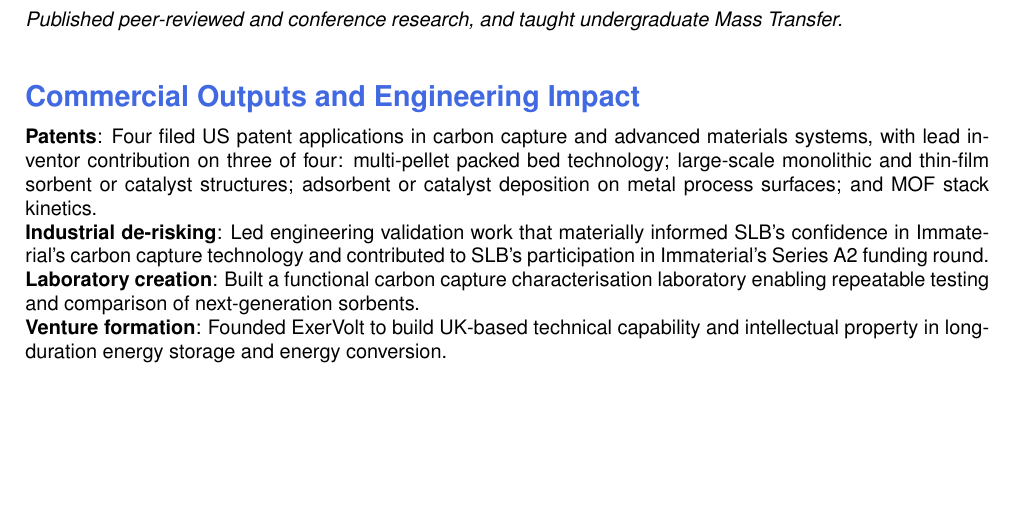
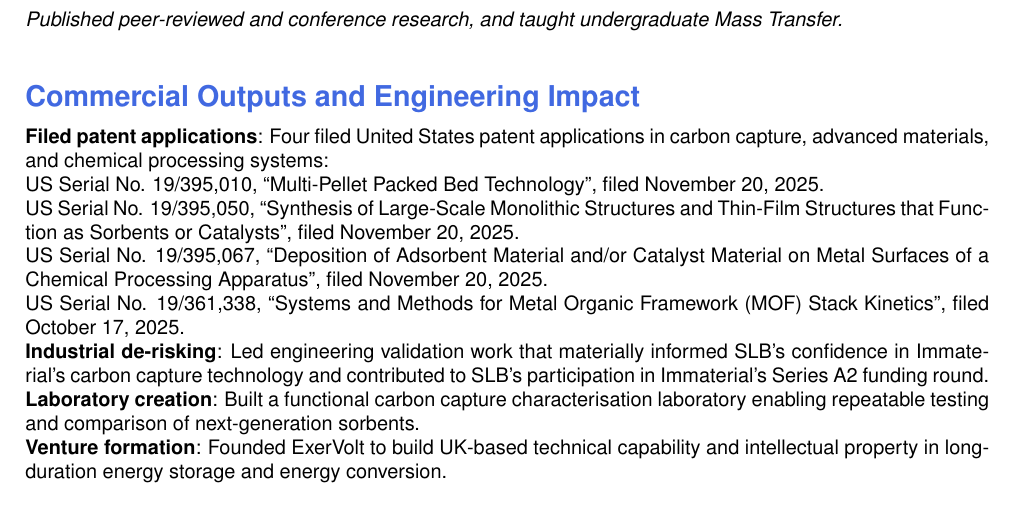
Before and after one commit to karunabal/CV, a LaTeX CV (applications/2026-04-25-global-talent-raeng/CV.tex): part of page 2 of 3, cut so that both start at the same text, the shorter picture padded with empty space. Compiled offline with pdfLaTeX.

Commit message:
List RAEng patent applications individually

```diff
--- a/applications/2026-04-25-global-talent-raeng/CV.tex
+++ b/applications/2026-04-25-global-talent-raeng/CV.tex
@@ -50,7 +50,11 @@ Published peer-reviewed and conference research, and taught undergraduate Mass T
 
 \section{Commercial Outputs and Engineering Impact}
 
-\textbf{Patents}: Four filed US patent applications in carbon capture and advanced materials systems, with lead inventor contribution on three of four: multi-pellet packed bed technology; large-scale monolithic and thin-film sorbent or catalyst structures; adsorbent or catalyst deposition on metal process surfaces; and MOF stack kinetics.\\
+\textbf{Filed patent applications}: Four filed United States patent applications in carbon capture, advanced materials, and chemical processing systems:\\
+US Serial No. 19/395,010, ``Multi-Pellet Packed Bed Technology'', filed November 20, 2025.\\
+US Serial No. 19/395,050, ``Synthesis of Large-Scale Monolithic Structures and Thin-Film Structures that Function as Sorbents or Catalysts'', filed November 20, 2025.\\
+US Serial No. 19/395,067, ``Deposition of Adsorbent Material and/or Catalyst Material on Metal Surfaces of a Chemical Processing Apparatus'', filed November 20, 2025.\\
+US Serial No. 19/361,338, ``Systems and Methods for Metal Organic Framework (MOF) Stack Kinetics'', filed October 17, 2025.\\
 \textbf{Industrial de-risking}: Led engineering validation work that materially informed SLB's confidence in Immaterial's carbon capture technology and contributed to SLB's participation in Immaterial's Series A2 funding round.\\
 \textbf{Laboratory creation}: Built a functional carbon capture characterisation laboratory enabling repeatable testing and comparison of next-generation sorbents.\\
 \textbf{Venture formation}: Founded ExerVolt to build UK-based technical capability and intellectual property in long-duration energy storage and energy conversion.\\
```
Also changed, not shown: applications/2026-04-25-global-talent-raeng/CV.pdf.
